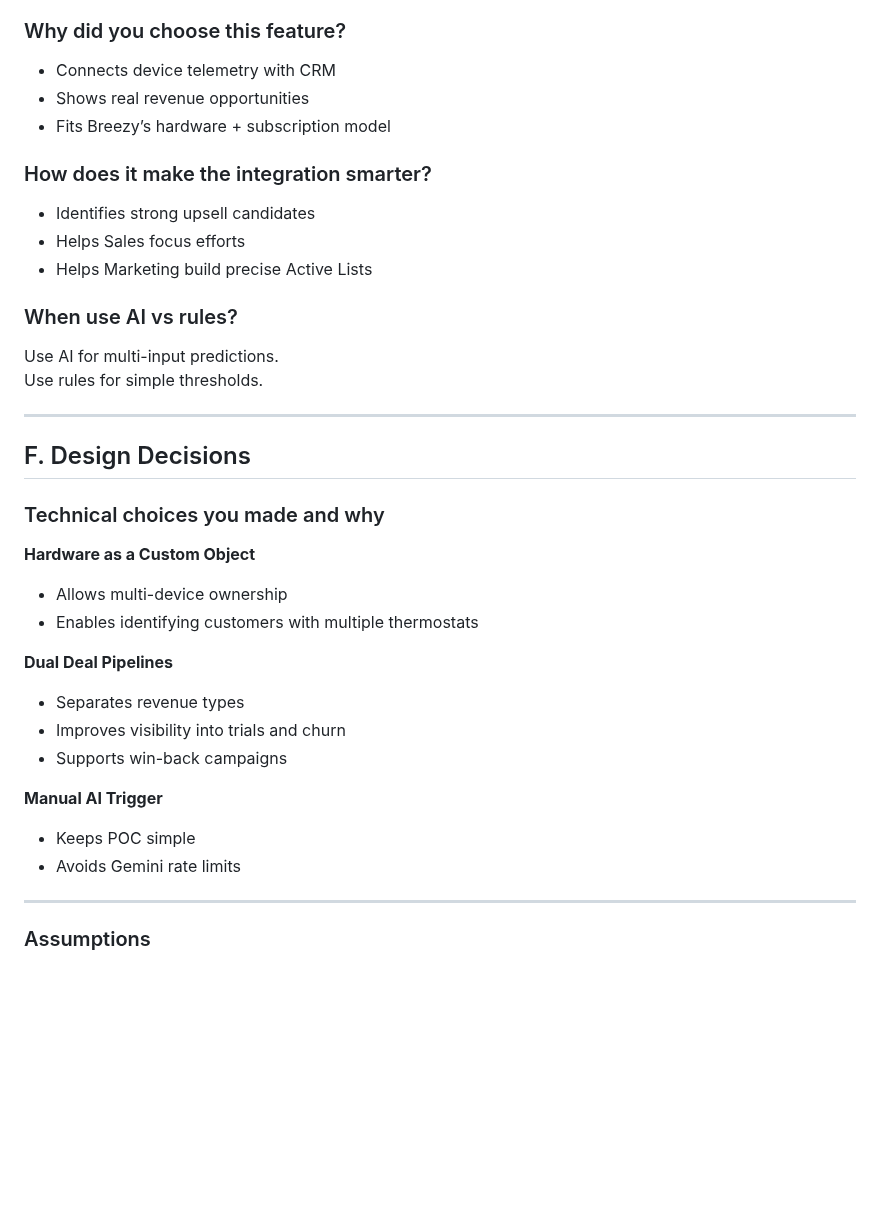
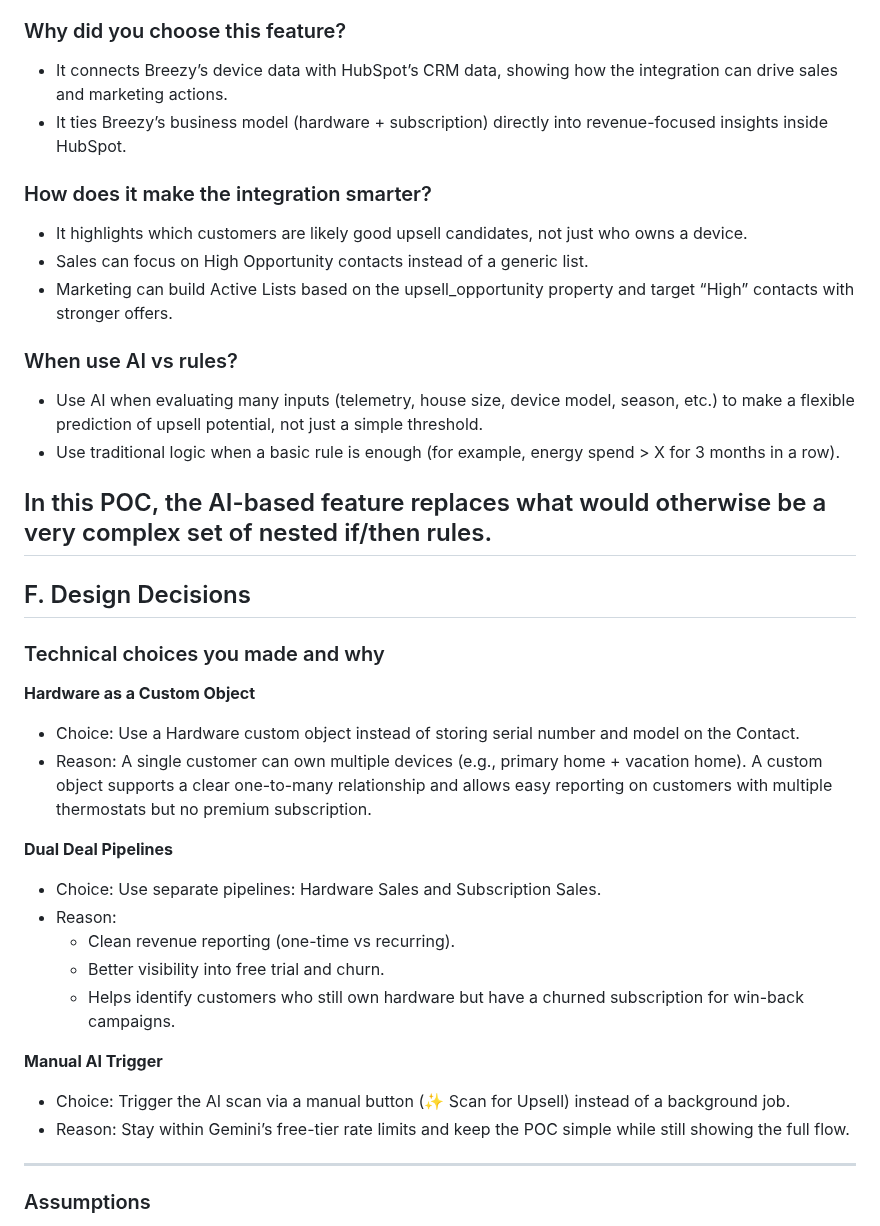
Before and after one commit to mckenningHS/SAproject, a Markdown page: README.md, the part around the change. GitHub-like rendering; blank space fills up the shorter version.

```diff
--- a/README.md
+++ b/README.md
@@ -237,19 +237,22 @@ The **Intelligent Upsell Detector**:
 - Triggered manually via “✨ Scan for Upsell”
 
 ### Why did you choose this feature?
-- Connects device telemetry with CRM
-- Shows real revenue opportunities
-- Fits Breezy’s hardware + subscription model
+
+- It connects Breezy’s device data with HubSpot’s CRM data, showing how the integration can drive sales and marketing actions.
+- It ties Breezy’s business model (hardware + subscription) directly into revenue-focused insights inside HubSpot.
 
 ### How does it make the integration smarter?
-- Identifies strong upsell candidates
-- Helps Sales focus efforts
-- Helps Marketing build precise Active Lists
+
+- It highlights which customers are likely good upsell candidates, not just who owns a device.
+- Sales can focus on High Opportunity contacts instead of a generic list.
+- Marketing can build Active Lists based on the upsell_opportunity property and target “High” contacts with stronger offers.
 
 ### When use AI vs rules?
-Use AI for multi-input predictions.
-Use rules for simple thresholds.
 
+- Use AI when evaluating many inputs (telemetry, house size, device model, season, etc.) to make a flexible prediction of upsell potential, not just a simple threshold.
+- Use traditional logic when a basic rule is enough (for example, energy spend > X for 3 months in a row).
+
+In this POC, the AI-based feature replaces what would otherwise be a very complex set of nested if/then rules.
 ---
 
 ## F. Design Decisions
@@ -257,18 +260,22 @@ Use rules for simple thresholds.
 ### Technical choices you made and why
 
 **Hardware as a Custom Object**
-- Allows multi-device ownership
-- Enables identifying customers with multiple thermostats
+
+- Choice: Use a Hardware custom object instead of storing serial number and model on the Contact.
+- Reason: A single customer can own multiple devices (e.g., primary home + vacation home). A custom object supports a clear one-to-many relationship and allows easy reporting on customers with multiple thermostats but no premium subscription.
 
 **Dual Deal Pipelines**
-- Separates revenue types
-- Improves visibility into trials and churn
-- Supports win-back campaigns
+
+- Choice: Use separate pipelines: Hardware Sales and Subscription Sales.
+- Reason:
+  - Clean revenue reporting (one-time vs recurring).
+  - Better visibility into free trial and churn.
+  - Helps identify customers who still own hardware but have a churned subscription for win-back campaigns.
 
 **Manual AI Trigger**
-- Keeps POC simple
-- Avoids Gemini rate limits
 
+- Choice: Trigger the AI scan via a manual button (✨ Scan for Upsell) instead of a background job.
+- Reason: Stay within Gemini’s free-tier rate limits and keep the POC simple while still showing the full flow.
 ---
 
 ### Assumptions
```
